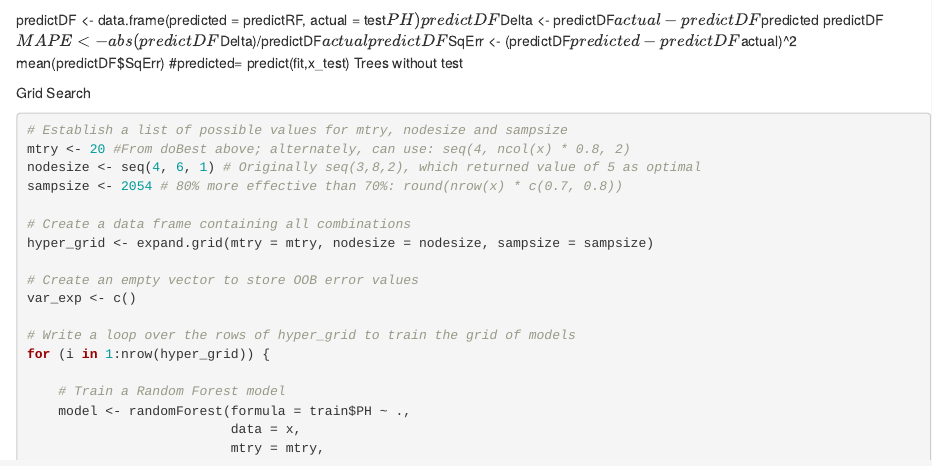
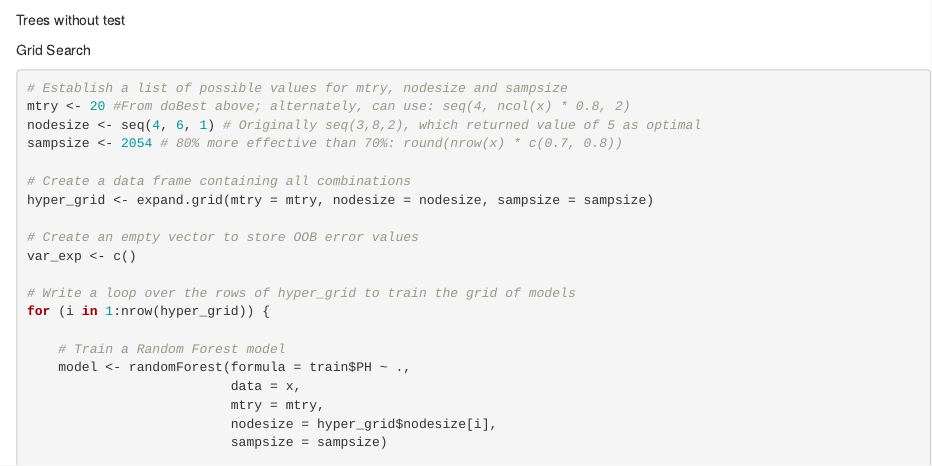
Before and after one commit to 624-Group2/Project-2, an R Markdown document (ForestAndGBM.rmd): the page in a window 1100 px wide, from 1800 px down. Rendered offline with R 4.5, knitr and Pandoc, with nearby package versions; some code elsewhere in the file could not run offline.

Commit message:
Update ForestAndGBM.rmd

````diff
--- a/ForestAndGBM.rmd
+++ b/ForestAndGBM.rmd
@@ -46,12 +46,6 @@ set.seed(1)
 res <- tuneRF(x = x, y = train$PH, ntreeTry = 500, doBest = TRUE)
 print(res)
 ```
-predictDF <- data.frame(predicted = predictRF, actual = test$PH)
-predictDF$Delta <-  predictDF$actual - predictDF$predicted
-predictDF$MAPE <- abs(predictDF$Delta)/predictDF$actual
-predictDF$SqErr <- (predictDF$predicted - predictDF$actual)^2
-mean(predictDF$SqErr)
-#predicted= predict(fit,x_test)
 Trees without test
 
 Grid Search
````
